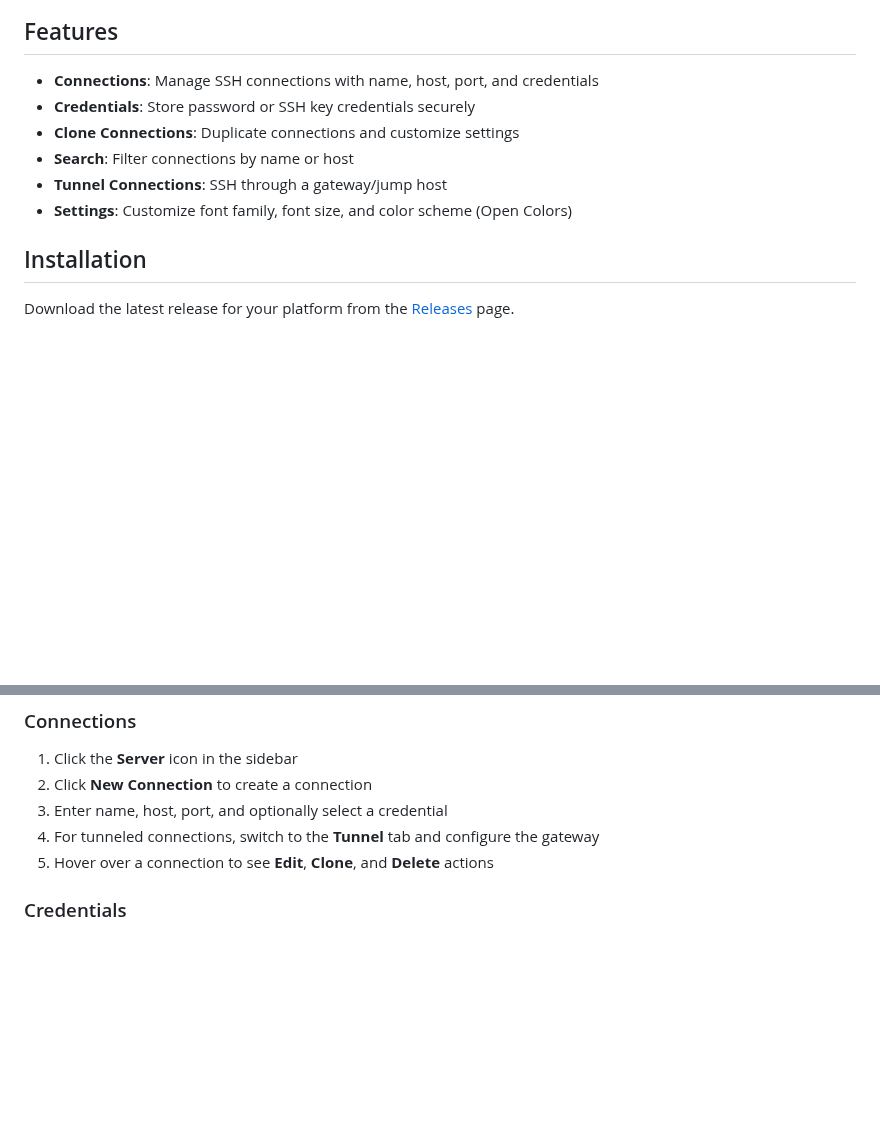
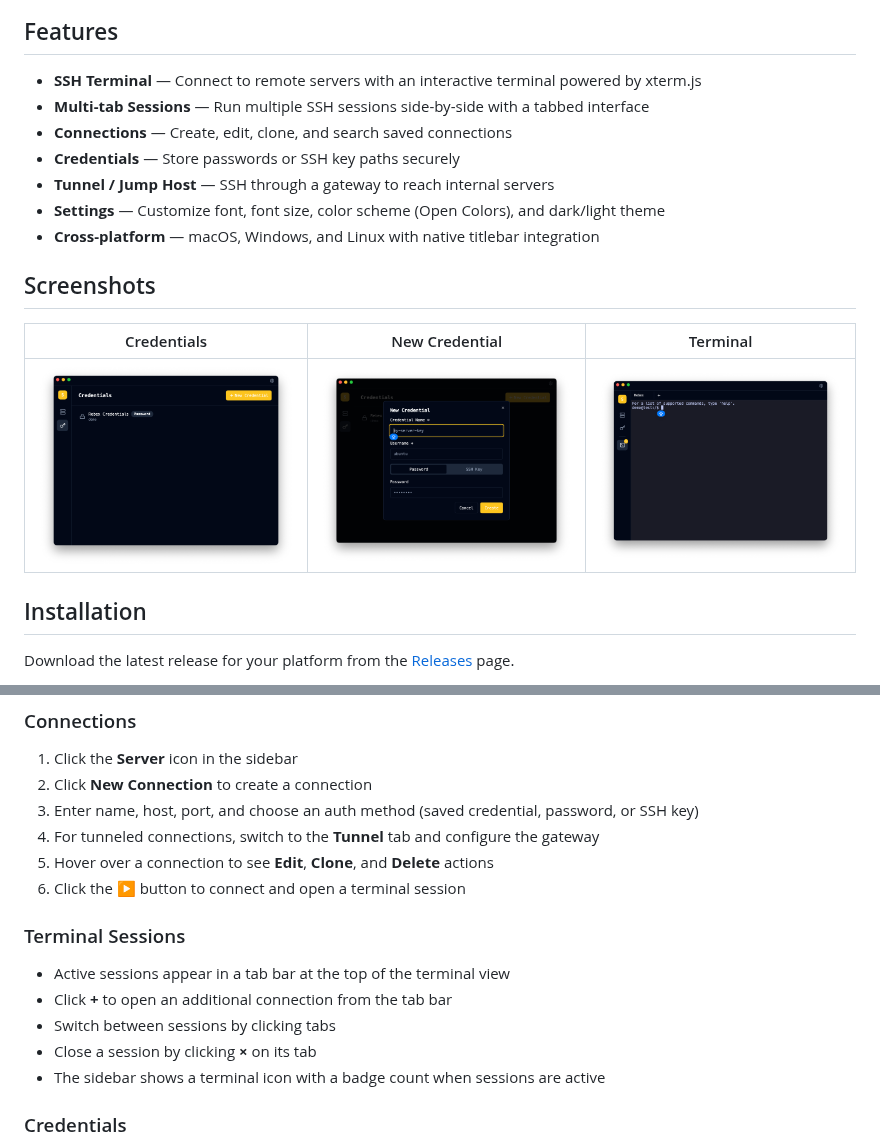
Before and after one commit to gregorybarille/ssix, a Markdown page: README.md, 2 parts joined by grey strips. Drawn GitHub-style; pictures changed too: docs/screenshots/credentials.png (added), docs/screenshots/new-credential.png (added), docs/screenshots/terminal.png (added); blank space fills up the shorter version.

```diff
--- a/README.md
+++ b/README.md
@@ -4,12 +8,19 @@ A modern desktop SSH client built with Tauri v2, React, and Rust.
 
 ## Features
 
-- **Connections**: Manage SSH connections with name, host, port, and credentials
-- **Credentials**: Store password or SSH key credentials securely
-- **Clone Connections**: Duplicate connections and customize settings
-- **Search**: Filter connections by name or host
-- **Tunnel Connections**: SSH through a gateway/jump host
-- **Settings**: Customize font family, font size, and color scheme (Open Colors)
+- **SSH Terminal** — Connect to remote servers with an interactive terminal powered by xterm.js
+- **Multi-tab Sessions** — Run multiple SSH sessions side-by-side with a tabbed interface
+- **Connections** — Create, edit, clone, and search saved connections
+- **Credentials** — Store passwords or SSH key paths securely
+- **Tunnel / Jump Host** — SSH through a gateway to reach internal servers
+- **Settings** — Customize font, font size, color scheme (Open Colors), and dark/light theme
+- **Cross-platform** — macOS, Windows, and Linux with native titlebar integration
+
+## Screenshots
+
+| Credentials | New Credential | Terminal |
+|:-----------:|:--------------:|:--------:|
+| ![Credentials](docs/screenshots/credentials.png) | ![New Credential](docs/screenshots/new-credential.png) | ![Terminal](docs/screenshots/terminal.png) |
 
 ## Installation
 
@@ -45,9 +56,18 @@ cd src-tauri && cargo test  # Backend tests
 
 1. Click the **Server** icon in the sidebar
 2. Click **New Connection** to create a connection
-3. Enter name, host, port, and optionally select a credential
+3. Enter name, host, port, and choose an auth method (saved credential, password, or SSH key)
 4. For tunneled connections, switch to the **Tunnel** tab and configure the gateway
 5. Hover over a connection to see **Edit**, **Clone**, and **Delete** actions
+6. Click the **▶** button to connect and open a terminal session
+
+### Terminal Sessions
+
+- Active sessions appear in a tab bar at the top of the terminal view
+- Click **+** to open an additional connection from the tab bar
+- Switch between sessions by clicking tabs
+- Close a session by clicking **×** on its tab
+- The sidebar shows a terminal icon with a badge count when sessions are active
 
 ### Credentials
 
```
Also changed, not shown: other parts of README.md (+5 -1 lines), AGENTS.md (+3 -0 lines), docs/screenshots/connections.png (added), 7 other files.
